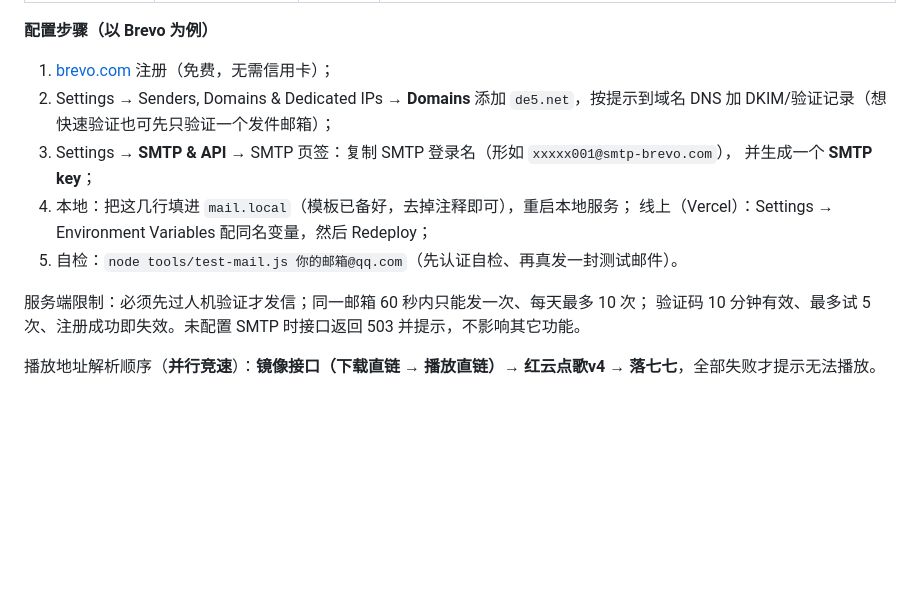
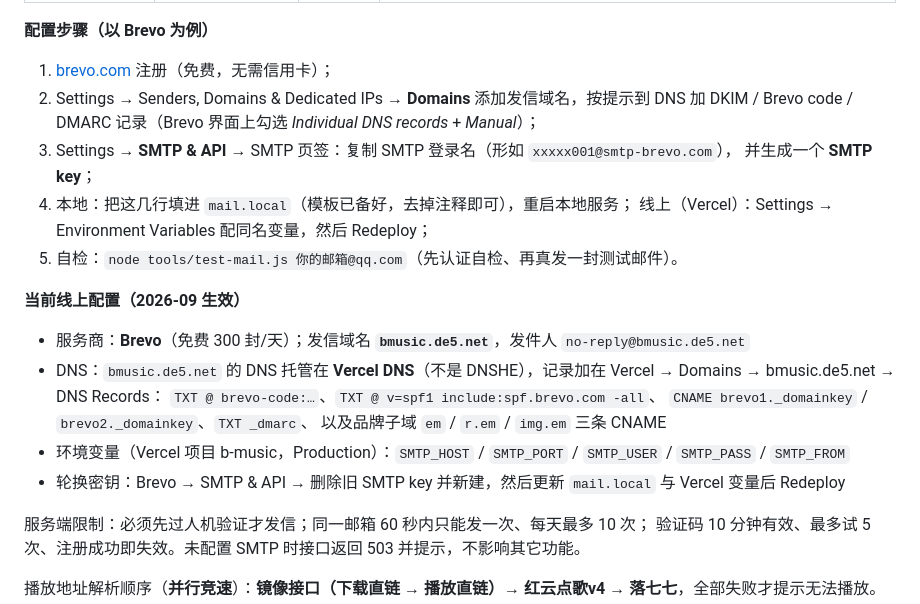
Before and after one commit to LSanwith/B-Music, a Markdown page: README.md, the part around the change. Drawn GitHub-style; blank space fills up the shorter version.

Commit message:
文档：记录当前发信配置（Brevo + bmusic.de5.net + Vercel DNS）
- README 补充「当前线上配置」：服务商 Brevo、发信域名 bmusic.de5.net、
  发件人 no-reply@bmusic.de5.net、DNS 记录清单（加在 Vercel DNS 而非 DNSHE）、
  Vercel 环境变量名与密钥轮换步骤
- 不含任何密钥值（密钥只在 mail.local / Vercel 环境变量里）

```diff
--- a/README.md
+++ b/README.md
@@ -61,13 +61,24 @@ PORT=8080 node server.js
 **配置步骤（以 Brevo 为例）**
 
 1. [brevo.com](https://www.brevo.com) 注册（免费，无需信用卡）；
-2. Settings → Senders, Domains & Dedicated IPs → **Domains** 添加 `de5.net`，按提示到域名 DNS
-   加 DKIM/验证记录（想快速验证也可先只验证一个发件邮箱）；
+2. Settings → Senders, Domains & Dedicated IPs → **Domains** 添加发信域名，按提示到 DNS 加
+   DKIM / Brevo code / DMARC 记录（Brevo 界面上勾选 *Individual DNS records* + *Manual*）；
 3. Settings → **SMTP & API** → SMTP 页签：复制 SMTP 登录名（形如 `xxxxx001@smtp-brevo.com`），
    并生成一个 **SMTP key**；
 4. 本地：把这几行填进 `mail.local`（模板已备好，去掉注释即可），重启本地服务；
    线上（Vercel）：Settings → Environment Variables 配同名变量，然后 Redeploy；
 5. 自检：`node tools/test-mail.js 你的邮箱@qq.com`（先认证自检、再真发一封测试邮件）。
+
+**当前线上配置（2026-09 生效）**
+
+- 服务商：**Brevo**（免费 300 封/天）；发信域名 **`bmusic.de5.net`**，发件人 `no-reply@bmusic.de5.net`
+- DNS：`bmusic.de5.net` 的 DNS 托管在 **Vercel DNS**（不是 DNSHE），记录加在
+  Vercel → Domains → bmusic.de5.net → DNS Records：
+  `TXT @ brevo-code:…`、`TXT @ v=spf1 include:spf.brevo.com -all`、
+  `CNAME brevo1._domainkey` / `brevo2._domainkey`、`TXT _dmarc`、
+  以及品牌子域 `em` / `r.em` / `img.em` 三条 CNAME
+- 环境变量（Vercel 项目 b-music，Production）：`SMTP_HOST` / `SMTP_PORT` / `SMTP_USER` / `SMTP_PASS` / `SMTP_FROM`
+- 轮换密钥：Brevo → SMTP & API → 删除旧 SMTP key 并新建，然后更新 `mail.local` 与 Vercel 变量后 Redeploy
 
 服务端限制：必须先过人机验证才发信；同一邮箱 60 秒内只能发一次、每天最多 10 次；
 验证码 10 分钟有效、最多试 5 次、注册成功即失效。未配置 SMTP 时接口返回 503 并提示，不影响其它功能。
```
